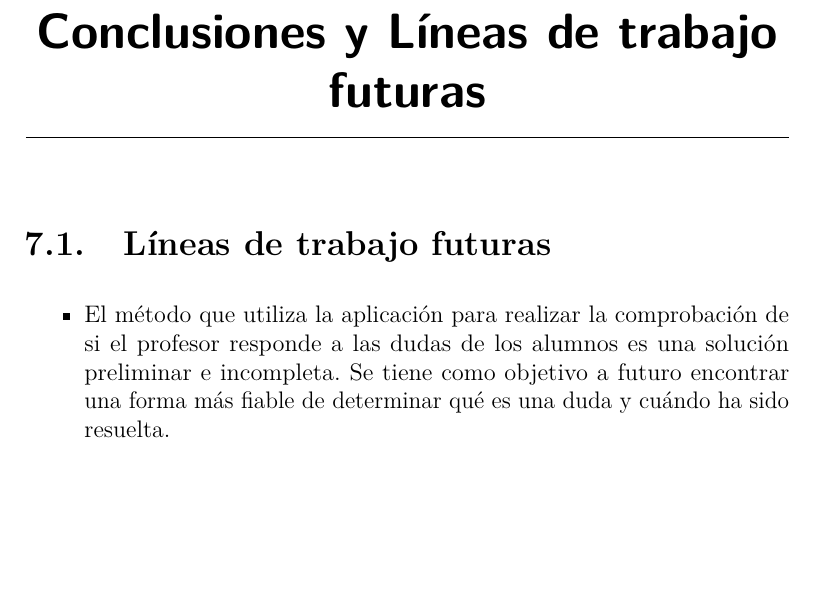
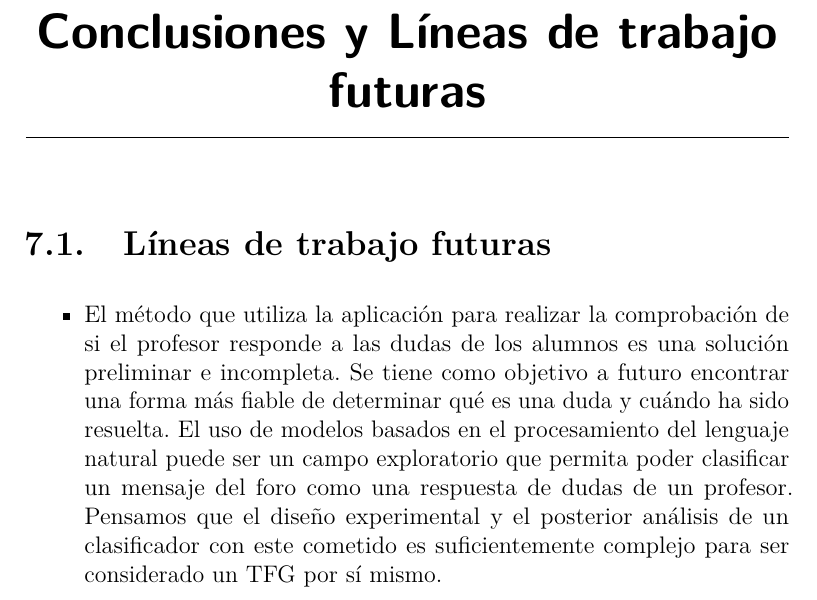
Before and after one commit to bae1001/eLearningQA, a LaTeX book (Memo/plantillaLatex-master/memoria.tex, which reads Memo/plantillaLatex-master/tex/7_Conclusiones_Lineas_de_trabajo_futuras.tex): part of page 37 of 40, cut so that both start at the same text, the shorter picture padded with empty space. Compiled offline with pdfLaTeX.

Commit message:
Added suggested text to future lines of work #24

```diff
--- a/Memo/plantillaLatex-master/tex/7_Conclusiones_Lineas_de_trabajo_futuras.tex
+++ b/Memo/plantillaLatex-master/tex/7_Conclusiones_Lineas_de_trabajo_futuras.tex
@@ -4,4 +4,5 @@
 \begin{itemize}
 	\item
 	El método que utiliza la aplicación para realizar la comprobación de si el profesor responde a las dudas de los alumnos es una solución preliminar e incompleta. Se tiene como objetivo a futuro encontrar una forma más fiable de determinar qué es una duda y cuándo ha sido resuelta.
+	El uso de modelos basados en el procesamiento del lenguaje natural puede ser un campo exploratorio que permita poder clasificar un mensaje del foro como una respuesta de dudas de un profesor. Pensamos que el diseño experimental y el posterior análisis de un clasificador con este cometido es suficientemente complejo para ser considerado un TFG por sí mismo.
 \end{itemize}
```
Also changed, not shown: Memo/plantillaLatex-master/memoria.pdf.
